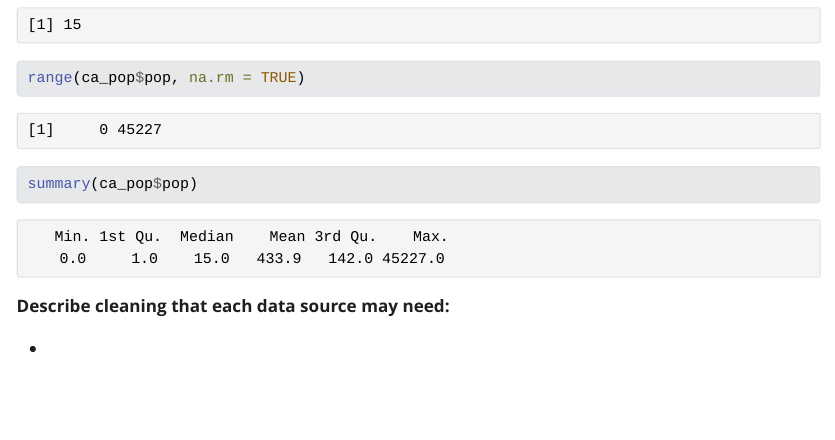
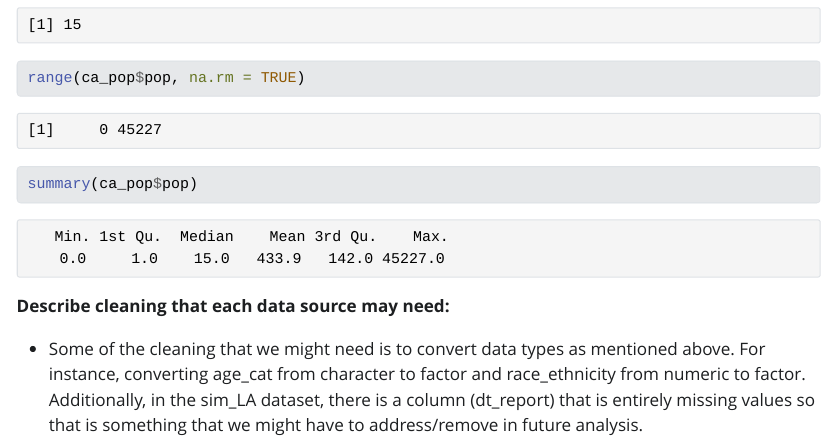
Before and after one commit to julianaverruck-rgb/PH251w-Group, a Quarto document (Project_Milestone_2_Resubmission.qmd): the page in a window 1100 px wide, from 6850 px down. The pictures show the output file Project_Milestone_2_Resubmission.html that the author committed with the source, opened offline; Quarto's library style sheets are replaced by a plain one without menus.

Commit message:
updated project milestone 2

```diff
--- a/Project_Milestone_2_Resubmission.qmd
+++ b/Project_Milestone_2_Resubmission.qmd
@@ -114,4 +114,4 @@ summary(ca_pop$pop)
 
 **Describe cleaning that each data source may need:**
 
--
+-   Some of the cleaning that we might need is to convert data types as mentioned above. For instance, converting age_cat from character to factor and race_ethnicity from numeric to factor. Additionally, in the sim_LA dataset, there is a column (dt_report) that is entirely missing values so that is something that we might have to address/remove in future analysis.
```
Also changed, not shown: Project_Milestone_2_Resubmission.html.
